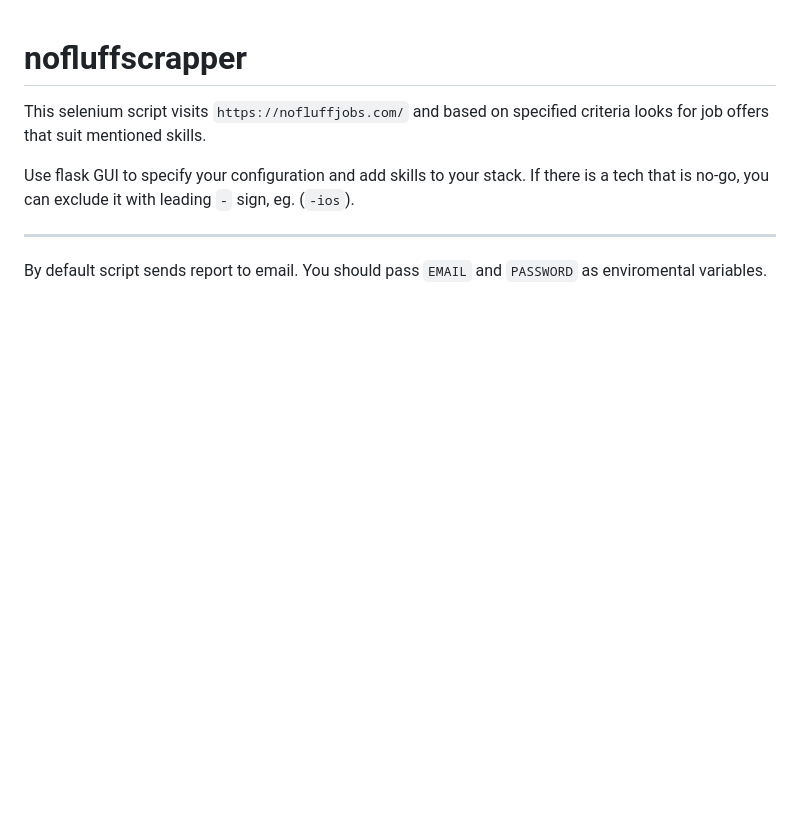
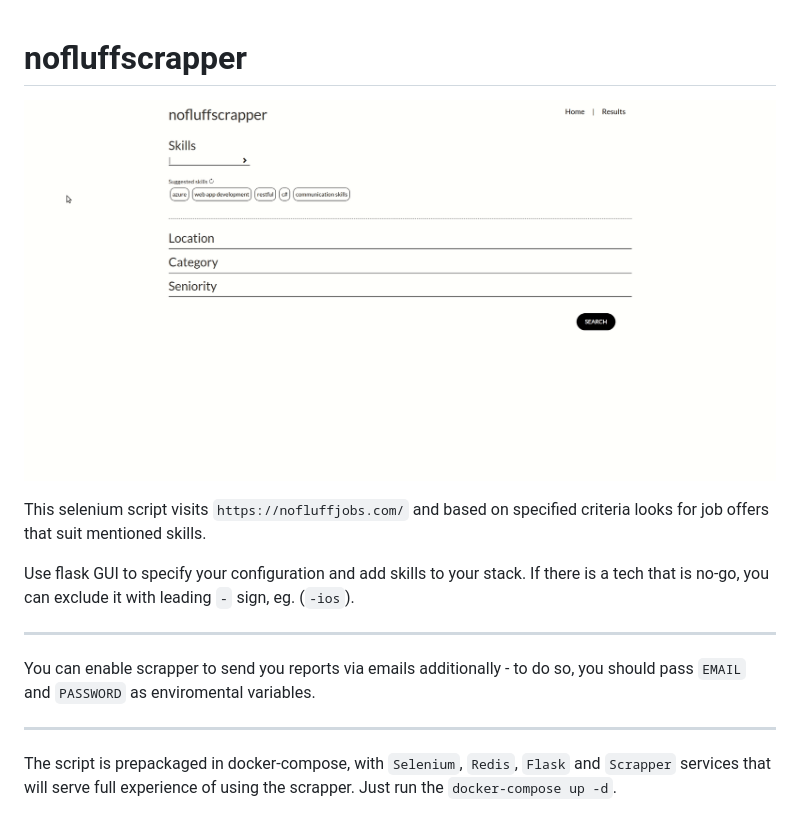
Before and after one commit to jakubmatyszewski/nofluffscrapper, a Markdown page: README.md, the part around the change. Drawn GitHub-style; pictures changed too: README.gif (added); blank space fills up the shorter version.

```diff
--- a/README.md
+++ b/README.md
@@ -1,4 +1,6 @@
 # nofluffscrapper
+
+![](README.gif)
 
 This selenium script visits `https://nofluffjobs.com/` and based on specified criteria looks for job offers that suit mentioned skills.
 
@@ -7,4 +9,8 @@ If there is a tech that is no-go, you can exclude it with leading `-` sign, eg.
 
 ---
 
-By default script sends report to email. You should pass `EMAIL` and `PASSWORD` as enviromental variables.
+You can enable scrapper to send you reports via emails additionally - to do so, you should pass `EMAIL` and `PASSWORD` as enviromental variables.
+
+---
+
+The script is prepackaged in docker-compose, with `Selenium`, `Redis`, `Flask` and `Scrapper` services that will serve full experience of using the scrapper. Just run the `docker-compose up -d`.
```
